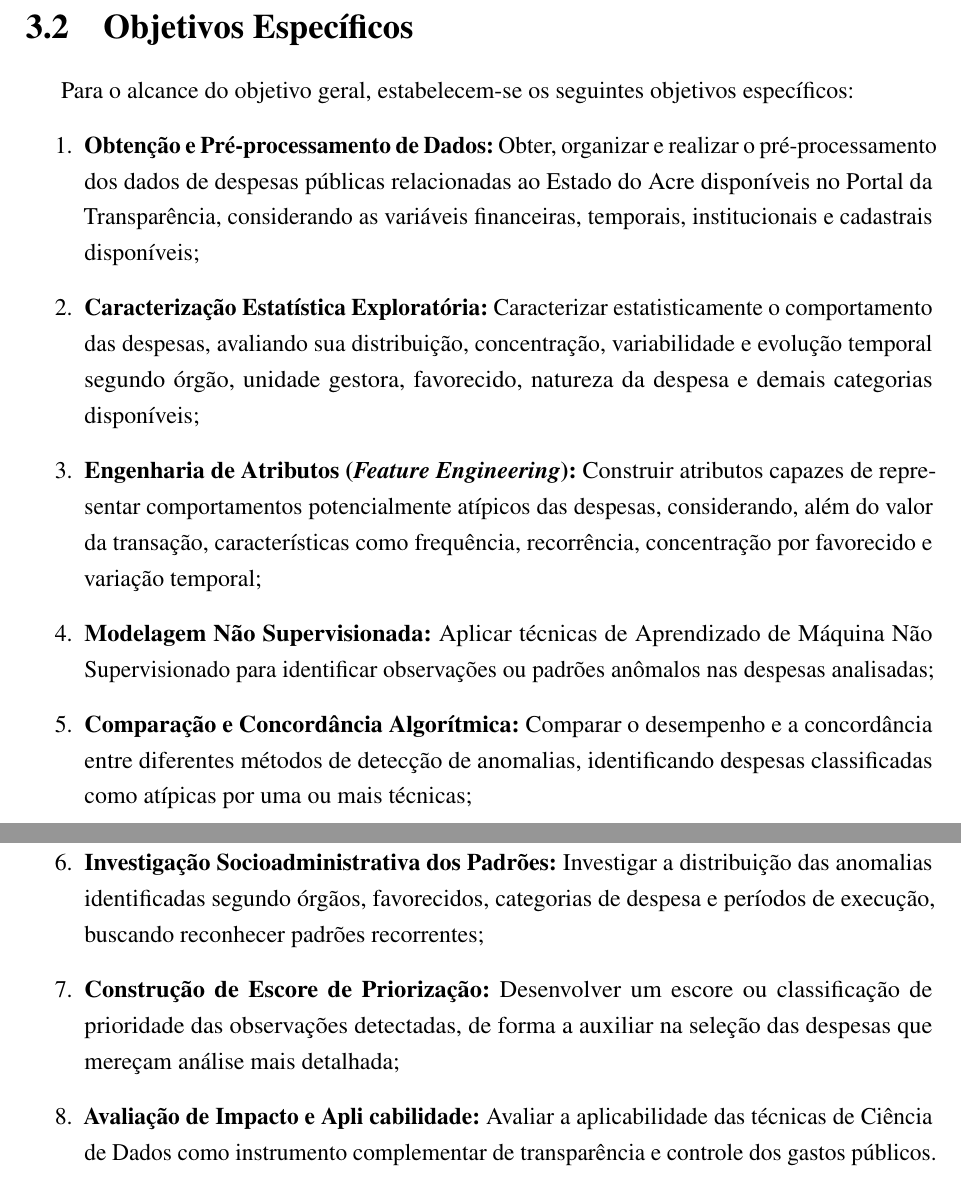
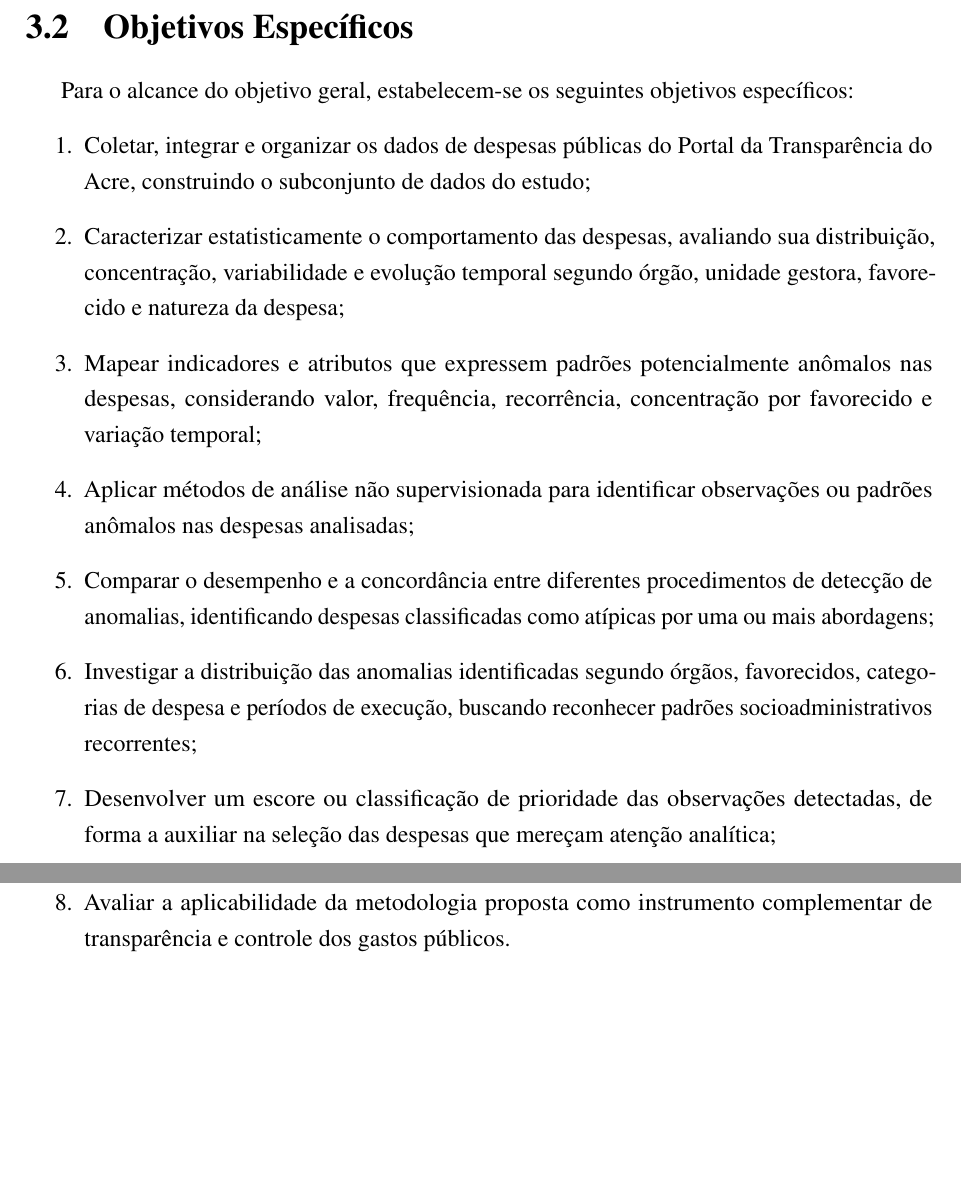
Before and after one commit to Jesus-jpg1/forensic-data-science-acre-transparency, a LaTeX thesis (Projeto/main.tex): two parts of pages 13 and 14 of 37, joined at a grey line, cut so that both start at the same text, the shorter picture padded with empty space. Compiled offline with pdfLaTeX.

Commit message:
docs: update research objectives and align wording with the advisor's requested structure

```diff
--- a/Projeto/main.tex
+++ b/Projeto/main.tex
@@ -295,14 +295,14 @@ Desenvolver e avaliar uma metodologia baseada em técnicas de Ciência de Dados
 \section{Objetivos Específicos}\label{sec:objetivos_especificos}
 Para o alcance do objetivo geral, estabelecem-se os seguintes objetivos específicos:
 \begin{enumerate}
-    \item \textbf{Obtenção e Pré-processamento de Dados:} Obter, organizar e realizar o pré-processamento dos dados de despesas públicas relacionadas ao Estado do Acre disponíveis no Portal da Transparência, considerando as variáveis financeiras, temporais, institucionais e cadastrais disponíveis;
-    \item \textbf{Caracterização Estatística Exploratória:} Caracterizar estatisticamente o comportamento das despesas, avaliando sua distribuição, concentração, variabilidade e evolução temporal segundo órgão, unidade gestora, favorecido, natureza da despesa e demais categorias disponíveis;
-    \item \textbf{Engenharia de Atributos (\textit{Feature Engineering}):} Construir atributos capazes de representar comportamentos potencialmente atípicos das despesas, considerando, além do valor da transação, características como frequência, recorrência, concentração por favorecido e variação temporal;
-    \item \textbf{Modelagem Não Supervisionada:} Aplicar técnicas de Aprendizado de Máquina Não Supervisionado para identificar observações ou padrões anômalos nas despesas analisadas;
-    \item \textbf{Comparação e Concordância Algorítmica:} Comparar o desempenho e a concordância entre diferentes métodos de detecção de anomalias, identificando despesas classificadas como atípicas por uma ou mais técnicas;
-    \item \textbf{Investigação Socioadministrativa dos Padrões:} Investigar a distribuição das anomalias identificadas segundo órgãos, favorecidos, categorias de despesa e períodos de execução, buscando reconhecer padrões recorrentes;
-    \item \textbf{Construção de Escore de Priorização:} Desenvolver um escore ou classificação de prioridade das observações detectadas, de forma a auxiliar na seleção das despesas que mereçam análise mais detalhada;
-    \item \textbf{Avaliação de Impacto e Apli   cabilidade:} Avaliar a aplicabilidade das técnicas de Ciência de Dados como instrumento complementar de transparência e controle dos gastos públicos.
+    \item Coletar, integrar e organizar os dados de despesas públicas do Portal da Transparência do Acre, construindo o subconjunto de dados do estudo;
+    \item Caracterizar estatisticamente o comportamento das despesas, avaliando sua distribuição, concentração, variabilidade e evolução temporal segundo órgão, unidade gestora, favorecido e natureza da despesa;
+    \item Mapear indicadores e atributos que expressem padrões potencialmente anômalos nas despesas, considerando valor, frequência, recorrência, concentração por favorecido e variação temporal;
+    \item Aplicar métodos de análise não supervisionada para identificar observações ou padrões anômalos nas despesas analisadas;
+    \item Comparar o desempenho e a concordância entre diferentes procedimentos de detecção de anomalias, identificando despesas classificadas como atípicas por uma ou mais abordagens;
+    \item Investigar a distribuição das anomalias identificadas segundo órgãos, favorecidos, categorias de despesa e períodos de execução, buscando reconhecer padrões socioadministrativos recorrentes;
+    \item Desenvolver um escore ou classificação de prioridade das observações detectadas, de forma a auxiliar na seleção das despesas que mereçam atenção analítica;
+    \item Avaliar a aplicabilidade da metodologia proposta como instrumento complementar de transparência e controle dos gastos públicos.
 \end{enumerate}
 
 \chapter{JUSTIFICATIVA DA PESQUISA}\label{sec:justificativa}
```
Also changed, not shown: Projeto/main.pdf, 2 other files.
